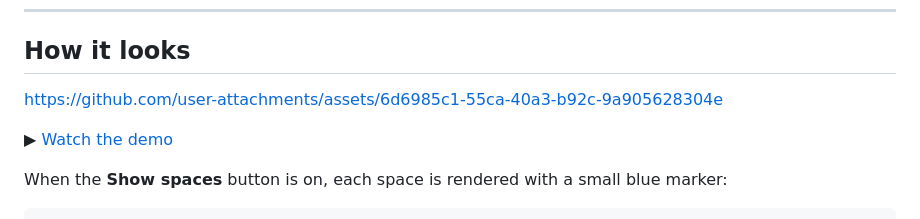
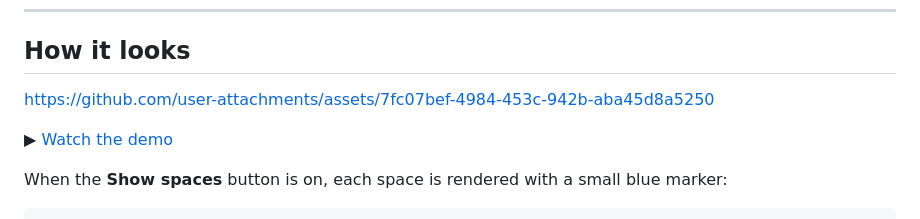
Before and after one commit to oumarkonate/ckeditor5-simple-space, a Markdown page: README.md, the part around the change. Rendered like a GitHub page.

Commit message:
Use public demo video asset in README
Swap the README demo video to the user-attachments asset published via the
PR (publicly accessible), so the embedded player is visible to all users.

```diff
--- a/README.md
+++ b/README.md
@@ -20,7 +20,7 @@ copy‑paste keeps working normally. The plugin has **no runtime dependencies**.
 
 ## How it looks
 
-https://github.com/user-attachments/assets/6d6985c1-55ca-40a3-b92c-9a905628304e
+https://github.com/user-attachments/assets/7fc07bef-4984-453c-942b-aba45d8a5250
 
 ▶ [Watch the demo](docs/demo.mp4)
 
```
